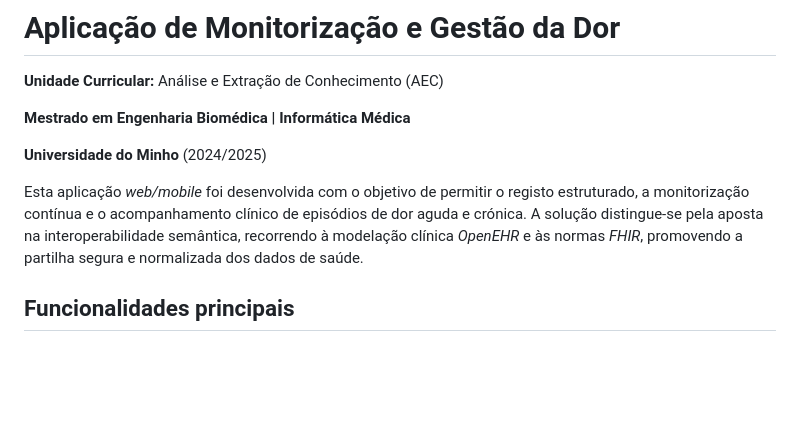
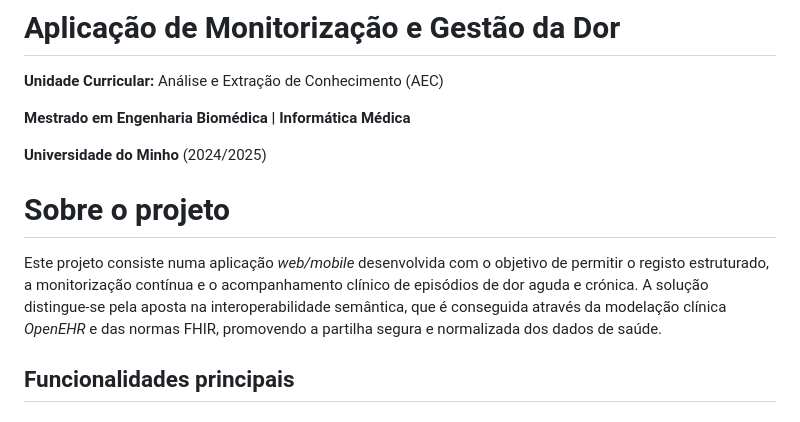
Before and after one commit to BeatrizAmorim7/Projetos, a Markdown page: PCE/README.md, the part around the change. GitHub-like rendering; blank space fills up the shorter version.

```diff
--- a/PCE/README.md
+++ b/PCE/README.md
@@ -6,8 +6,10 @@
 
 **Universidade do Minho** (2024/2025)
 
-Esta aplicação *web/mobile* foi desenvolvida com o objetivo de permitir o registo estruturado, a monitorização contínua e o acompanhamento clínico de episódios de dor aguda e crónica.
-A solução distingue-se pela aposta na interoperabilidade semântica, recorrendo à modelação clínica *OpenEHR* e às normas *FHIR*, promovendo a partilha segura e normalizada dos dados de saúde.
+# Sobre o projeto
+
+Este projeto consiste numa aplicação _web/mobile_ desenvolvida com o objetivo de permitir o registo estruturado, a monitorização contínua e o acompanhamento clínico de episódios de dor aguda e crónica. A solução distingue-se pela aposta na interoperabilidade semântica, que é conseguida através da modelação clínica _OpenEHR_ e das normas FHIR, promovendo a partilha segura e normalizada dos dados de saúde.
+
 
 ## Funcionalidades principais
 
```
